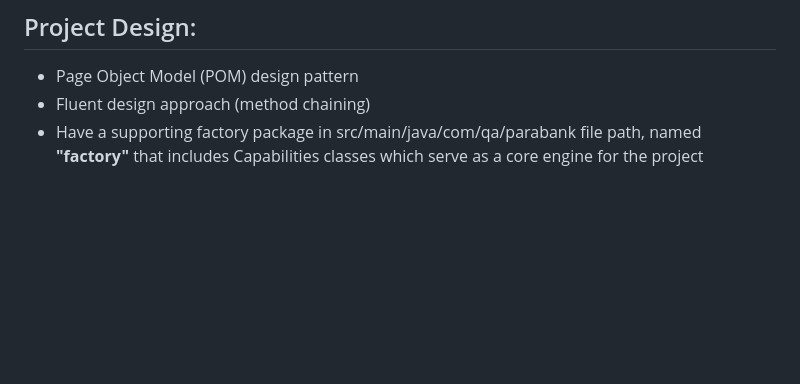
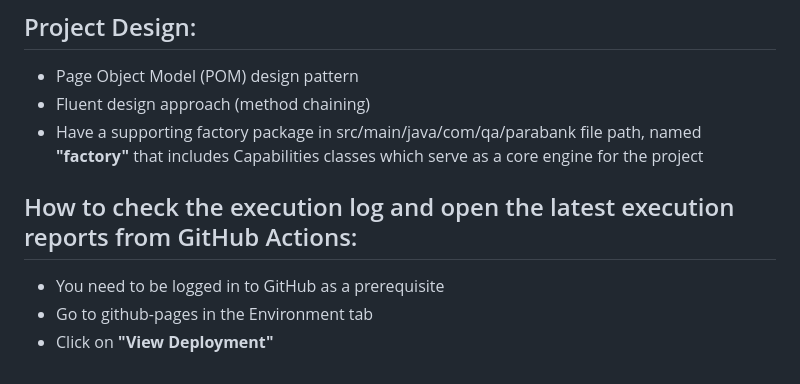
Before and after one commit to abdulrahmanMohamed2020/parabank, a Markdown page: README.md, the part around the change. Drawn GitHub-style; blank space fills up the shorter version.

```diff
--- a/README.md
+++ b/README.md
@@ -76,3 +76,8 @@ To execute the test cases, use the following command:
 * Page Object Model (POM) design pattern
 * Fluent design approach (method chaining)
 * Have a supporting factory package in src/main/java/com/qa/parabank file path, named **"factory"** that includes Capabilities classes which serve as a core engine for the project
+
+## How to check the execution log and open the latest execution reports from GitHub Actions:
+* You need to be logged in to GitHub as a prerequisite
+* Go to github-pages in the Environment tab
+* Click on **"View Deployment"**
```
